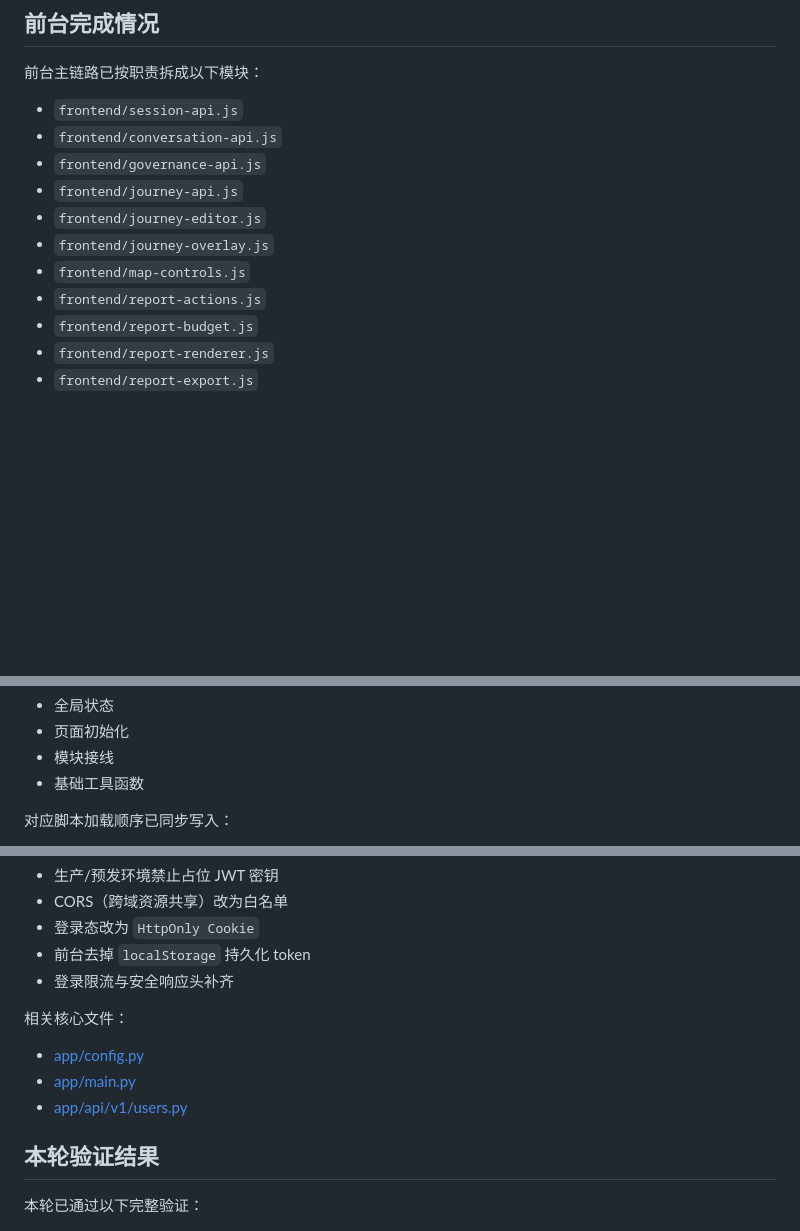
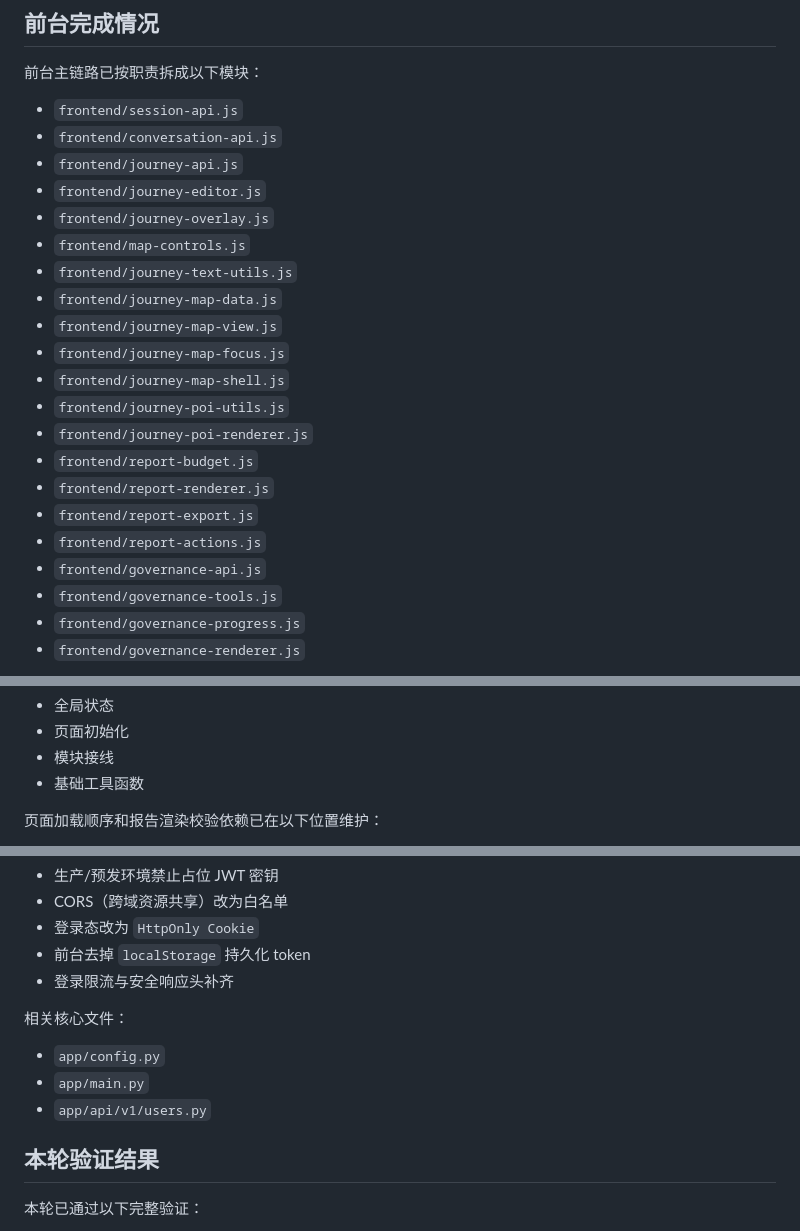
Before and after one commit to apearlinspring/langgraph-travel-planner, a Markdown page: docs/前端与演示/stage-change-summary-2026-06-03.md, 3 parts joined by grey strips. GitHub-like rendering; blank space fills up the shorter version.

```diff
--- a/docs/前端与演示/stage-change-summary-2026-06-03.md
+++ b/docs/前端与演示/stage-change-summary-2026-06-03.md
@@ -17,13 +17,23 @@
 
 - `frontend/session-api.js`
 - `frontend/conversation-api.js`
-- `frontend/governance-api.js`
 - `frontend/journey-api.js`
 - `frontend/journey-editor.js`
 - `frontend/journey-overlay.js`
 - `frontend/map-controls.js`
-- `frontend/report-actions.js`
+- `frontend/journey-text-utils.js`
+- `frontend/journey-map-data.js`
+- `frontend/journey-map-view.js`
+- `frontend/journey-map-focus.js`
+- `frontend/journey-map-shell.js`
+- `frontend/journey-poi-utils.js`
+- `frontend/journey-poi-renderer.js`
 - `frontend/report-budget.js`
 - `frontend/report-renderer.js`
 - `frontend/report-export.js`
+- `frontend/report-actions.js`
+- `frontend/governance-api.js`
+- `frontend/governance-tools.js`
+- `frontend/governance-progress.js`
+- `frontend/governance-renderer.js`
 
@@ -34,5 +44,5 @@
 - 模块接线
 - 基础工具函数
 
-对应脚本加载顺序已同步写入：
+页面加载顺序和报告渲染校验依赖已在以下位置维护：
 
@@ -72,9 +82,9 @@
 
 相关核心文件：
 
-- [app/config.py](C:/Users/Administrator/.codex/worktrees/6710/langgraph-travel-planner/app/config.py)
-- [app/main.py](C:/Users/Administrator/.codex/worktrees/6710/langgraph-travel-planner/app/main.py)
-- [app/api/v1/users.py](C:/Users/Administrator/.codex/worktrees/6710/langgraph-travel-planner/app/api/v1/users.py)
+- `app/config.py`
+- `app/main.py`
+- `app/api/v1/users.py`
 
 ## 本轮验证结果
 
```
Also changed, not shown: other parts of docs/前端与演示/stage-change-summary-2026-06-03.md (+8 -8 lines), docs/前端与演示/frontend-report-experience.md (+32 -9 lines).
